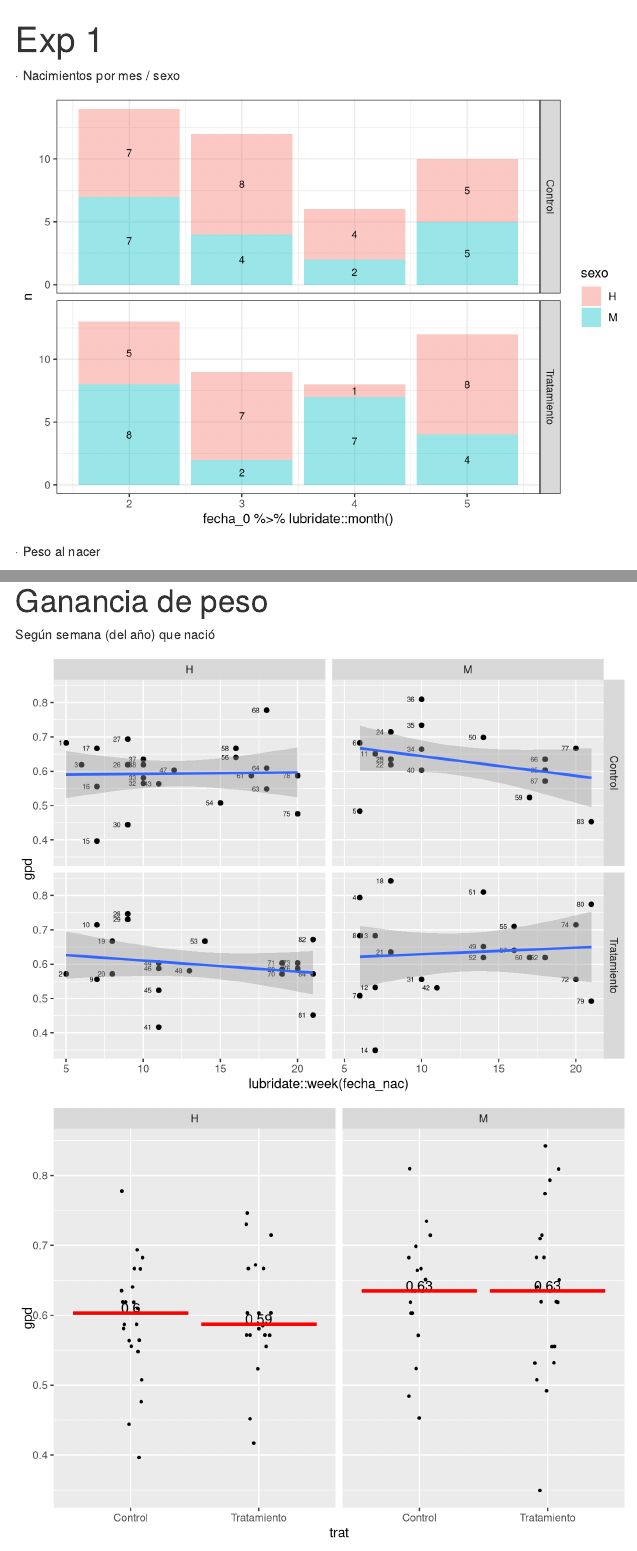
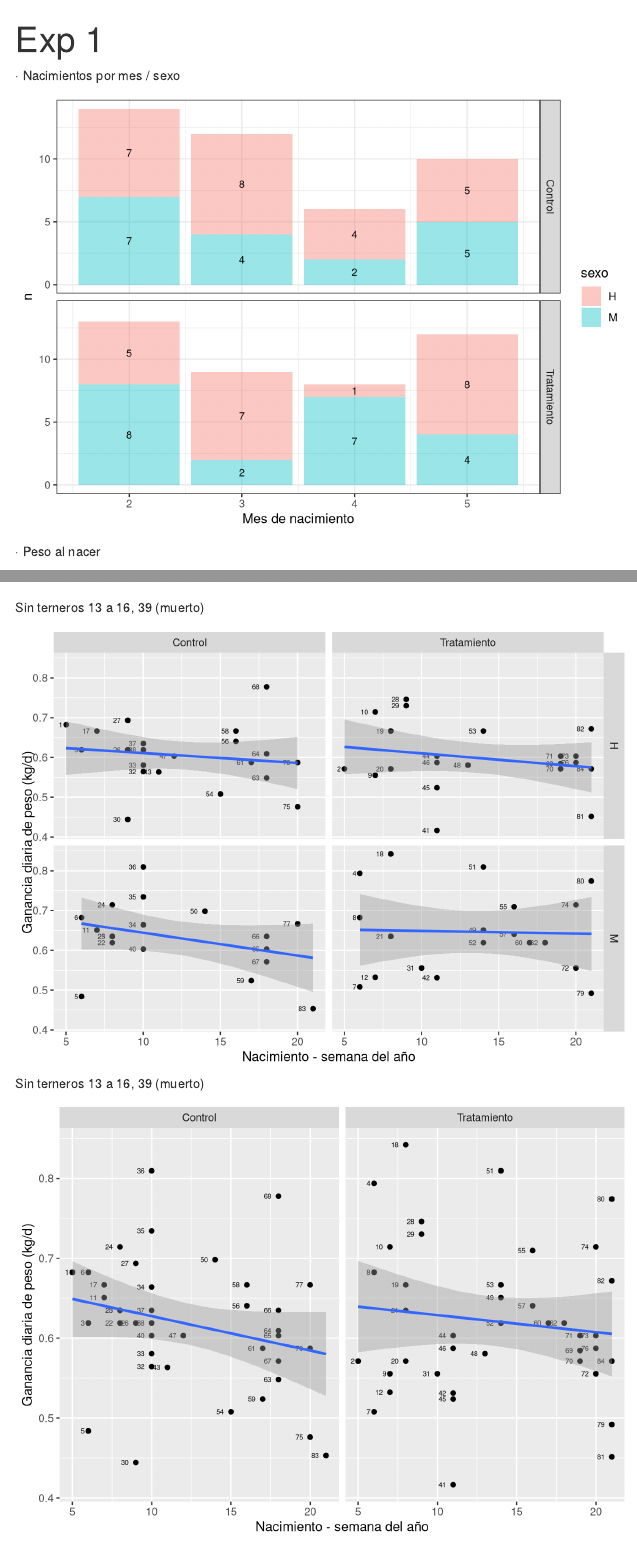
Before and after one commit to juanchiem/evangelina_phd, an R Markdown document (exp1_pesos.Rmd): the page in a window 1100 px wide, from its top, and a second part further down, joined at a grey line. Rendered offline with R 4.5, knitr and Pandoc, with nearby package versions; code that draws random numbers runs with fixed seeds of ours; some code elsewhere in the file could not run offline.

Commit message:
many updates

````diff
--- a/exp1_pesos.Rmd
+++ b/exp1_pesos.Rmd
@@ -37,7 +37,8 @@ dat %>%
   geom_bar(stat="identity", alpha=.4)+
   geom_text(size = 3, position = position_stack(vjust = 0.5))+
   facet_grid("trat") +
-  theme_bw()
+  theme_bw()+
+  labs(x= "Mes de nacimiento")
 ```
 
 · Peso al nacer
@@ -76,10 +77,11 @@ dat_long %>%
   geom_pointrangeh(aes(xmin = min, xmax = max), size=.1, alpha=.7)+
   facet_wrap("trat") +
   geom_text(aes(x=max, y = id_ternero, label=dias_tot), size=2)+
+  scale_x_date(date_breaks = "2 week",
+               date_minor_breaks = "1 week", date_labels = "%b %d") +
+  labs(x = "Fecha de nacimiento")+
   theme_bw() +
-  theme(axis.text.x=element_text(angle=60, hjust=1))+
-  scale_x_date(date_breaks = "2 week",
-               date_minor_breaks = "1 week", date_labels = "%b %d")
+  theme(axis.text.x=element_text(angle=60, hjust=1))
 
 ```
 
@@ -92,9 +94,8 @@ library(ggrepel)
 
 Nivel de ternero
 
-```{r, eval=FALSE}
+```{r, eval = FALSE}
 dat_long %>%
-  # filter(!id_ternero %in% c(14,15,16, 28, 44,45)) %>%
   ggplot()+
   aes(x=dias, y=kg, col=trat)+
   geom_path(aes(col=trat), alpha =.9)+
@@ -116,7 +117,7 @@ ggsave(last_plot(), file = "plots/id_terneros.png", w=8, h=8)
 
 Segun tratamiento
 
-```{r}
+```{r, Out.width = "100%"}
 dat_long %>%
   # filter(semana<5) %>%
   # filter(!id_ternero %in% c(13,14,15,16, 28)) %>%
@@ -131,9 +132,7 @@ dat_long %>%
                   nudge_x = 0.1,
                   na.rm = TRUE,
                   size=2, col ="red")+
-  labs(col = "")+
-  # cowplot::theme_minimal_grid()
-  # theme_juan(11, "none")+
+  labs(x="", col = "")+
   theme(axis.text.x=element_text(angle=60, hjust=1))+
   scale_x_date(date_breaks = "2 week",
                date_minor_breaks = "1 week", date_labels = "%b %d")
@@ -170,9 +189,45 @@ efic_dat %>%
   ggplot()+
   aes(x=lubridate::week(fecha_nac), y = gpd)+
   geom_point()+
-  facet_grid(trat~sexo)+
+  facet_grid(sexo~trat)+
   geom_text(aes(label=id_ternero), hjust=2, size=2)+
-  geom_smooth(method= "lm")
+  geom_smooth(method= "lm")+
+  labs(x = "Nacimiento - semana del año",
+       y = "Ganancia diaria de peso (kg/d)")
+
+```
+
+Sin terneros 13 a 16, 39 (muerto)
+
+```{r}
+efic_dat %>%
+  filter(!id_ternero %in% 13:16) %>%
+  filter(!id_ternero %in% 39) %>%
+  ggplot()+
+  aes(x=lubridate::week(fecha_nac), y = gpd)+
+  geom_point()+
+  facet_grid(sexo~trat)+
+  geom_text(aes(label=id_ternero), hjust=2, size=2)+
+  geom_smooth(method= "lm")+
+  labs(x = "Nacimiento - semana del año",
+       y = "Ganancia diaria de peso (kg/d)")
+
+```
+
+Sin terneros 13 a 16, 39 (muerto)
+
+```{r}
+efic_dat %>%
+  filter(!id_ternero %in% 13:16) %>%
+  filter(!id_ternero %in% 39) %>%
+  ggplot()+
+  aes(x=lubridate::week(fecha_nac), y = gpd)+
+  geom_point()+
+  facet_grid(.~trat)+
+  geom_text(aes(label=id_ternero), hjust=2, size=2)+
+  geom_smooth(method= "lm")+
+  labs(x = "Nacimiento - semana del año",
+       y = "Ganancia diaria de peso (kg/d)")
 ```
 
 
@@ -186,4 +241,3 @@ efic_dat %>%
   stat_summary(aes(label=round(..y..,2)),
                fun=median, geom="text", size=4,
                vjust = 0) +
-  stat_summary(fun=median, geom="crossbar", col="red")
````
Also changed, not shown: exp1_pesos.html, plots/id_ternero.png (deleted), exp1_pesos.Rmd (37 more changed lines).
